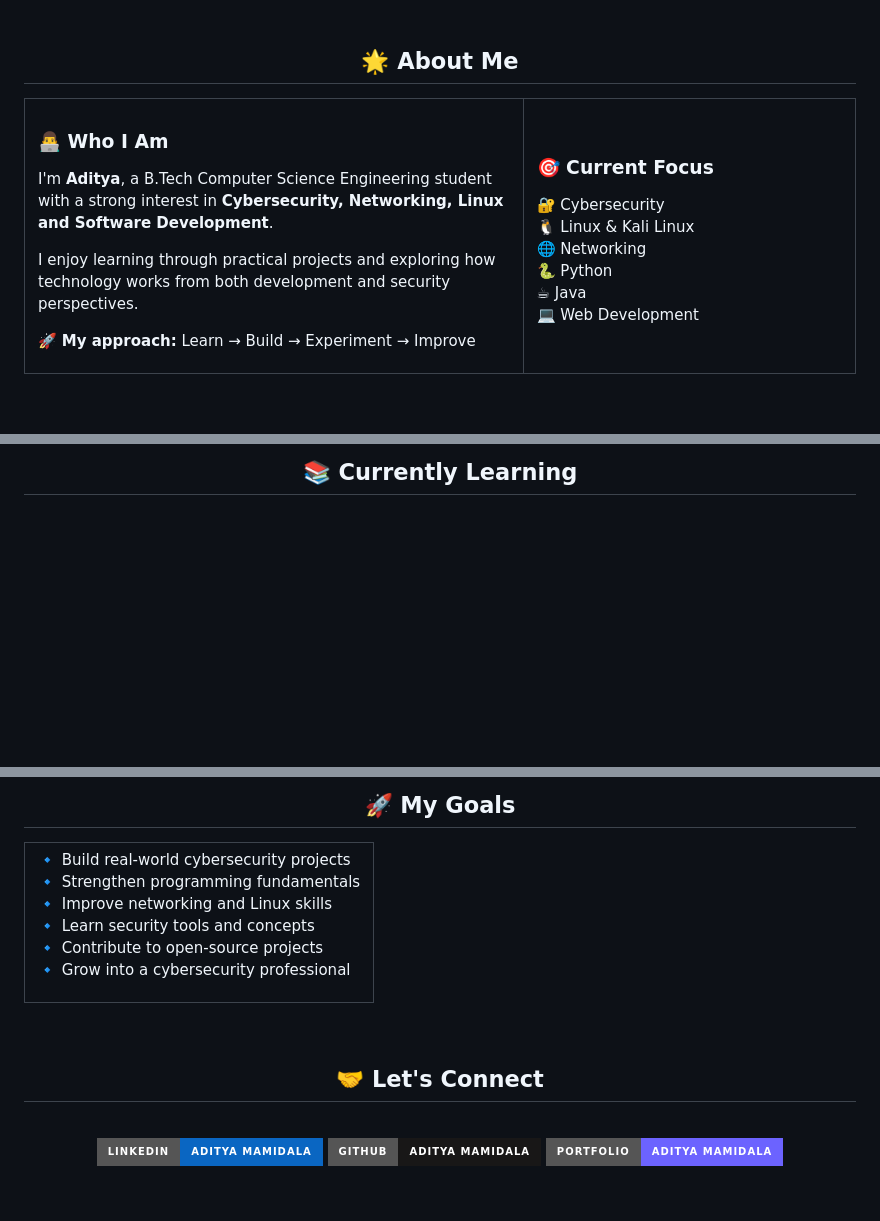
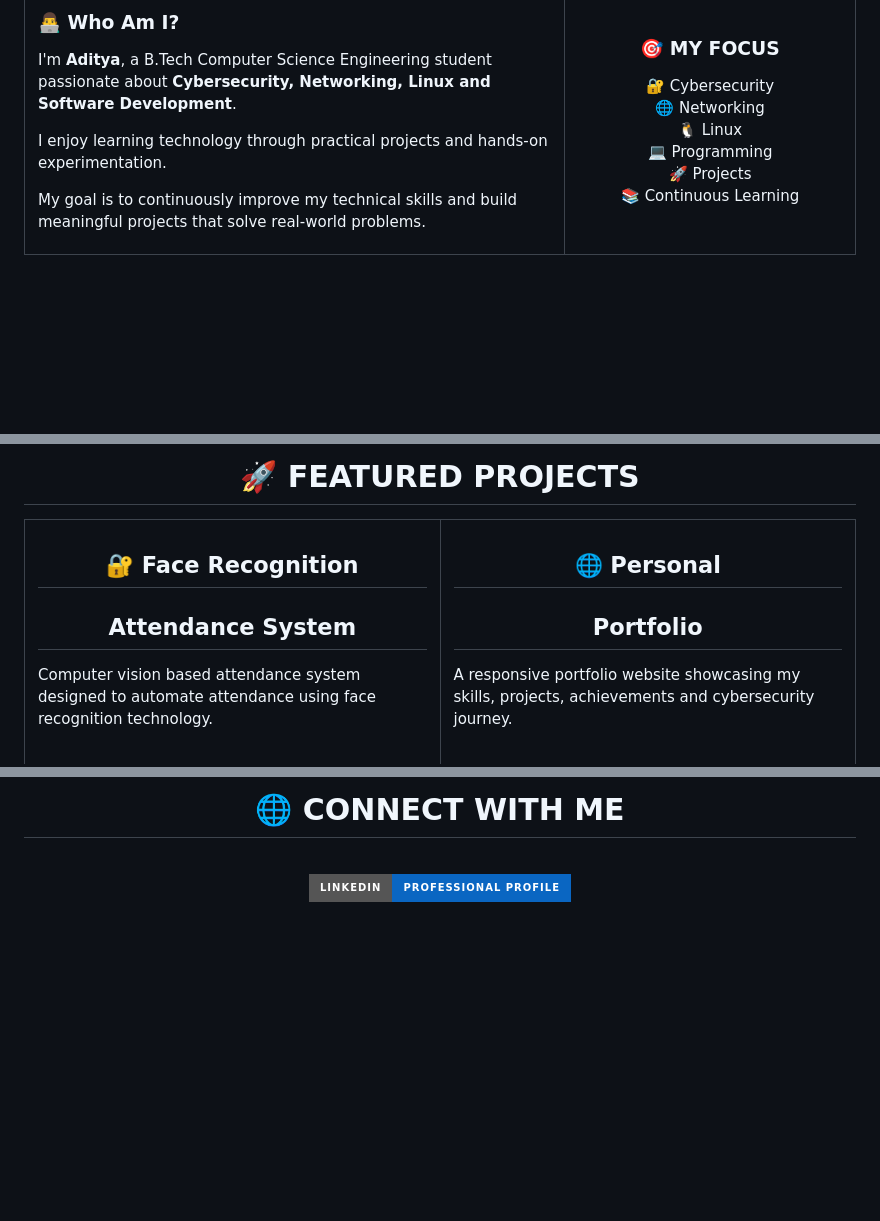
Before and after one commit to aditya-mamidala/aditya-portfolio-, a Markdown page: README.md, 3 parts joined by grey strips. Drawn GitHub-style; badges without logos; blank space fills up the shorter version.

```diff
--- a/README.md
+++ b/README.md
@@ -32,23 +26,11 @@
 
-<!-- ===================== ABOUT ===================== -->
+### 👨‍💻 Who Am I?
 
-<div align="center">
+I'm **Aditya**, a B.Tech Computer Science Engineering student passionate about **Cybersecurity, Networking, Linux and Software Development**.
 
-## 🌟 About Me
+I enjoy learning technology through practical projects and hands-on experimentation.
 
-</div>
-
-<table align="center">
-<tr>
-<td width="60%">
-
-### 👨‍💻 Who I Am
-
-I'm **Aditya**, a B.Tech Computer Science Engineering student with a strong interest in **Cybersecurity, Networking, Linux and Software Development**.
-
-I enjoy learning through practical projects and exploring how technology works from both development and security perspectives.
-
-🚀 **My approach:** Learn → Build → Experiment → Improve
+My goal is to continuously improve my technical skills and build meaningful projects that solve real-world problems.
 
 </td>
 
@@ -173,7 +120,23 @@ A responsive portfolio website showcasing my skills, projects, achievements and
 
 <div align="center">
 
-## 📚 Currently Learning
+# 🚀 FEATURED PROJECTS
+
+</div>
+
+<table>
+<tr>
+
+<td width="50%" bgcolor="#111827">
+
+<div align="center">
+
+## 🔐 Face Recognition
+## Attendance System
+
+</div>
+
+Computer vision based attendance system designed to automate attendance using face recognition technology.
 
 <br>
 
@@ -269,49 +307,12 @@ A responsive portfolio website showcasing my skills, projects, achievements and
 
 <div align="center">
 
-## 🚀 My Goals
-
-</div>
-
-<table align="center">
-
-<tr>
-
-<td>
-
-🔹 Build real-world cybersecurity projects
-🔹 Strengthen programming fundamentals
-🔹 Improve networking and Linux skills
-🔹 Learn security tools and concepts
-🔹 Contribute to open-source projects
-🔹 Grow into a cybersecurity professional
-
-</td>
-
-</tr>
-
-</table>
-
-<br>
-
-<!-- ===================== CONNECT ===================== -->
-
-<div align="center">
-
-## 🤝 Let's Connect
+# 🌐 CONNECT WITH ME
 
 <br>
 
 <a href="https://www.linkedin.com/in/aditya-mamidala-487410428/">
-<img src="https://img.shields.io/badge/LinkedIn-Aditya_Mamidala-0A66C2?style=for-the-badge&logo=linkedin&logoColor=white"/>
-</a>
-
-<a href="https://github.com/aditya-mamidala">
-<img src="https://img.shields.io/badge/GitHub-Aditya_Mamidala-181717?style=for-the-badge&logo=github&logoColor=white"/>
-</a>
-
-<a href="https://aditya-mamidala.github.io/aditya-portfolio/">
-<img src="https://img.shields.io/badge/Portfolio-Aditya_Mamidala-6C63FF?style=for-the-badge&logo=googlechrome&logoColor=white"/>
+<img src="https://img.shields.io/badge/LinkedIn-Professional%20Profile-0A66C2?style=for-the-badge&logo=linkedin&logoColor=white"/>
 </a>
 
 <br><br>
```
Also changed, not shown: other parts of README.md (+198 -146 lines).
